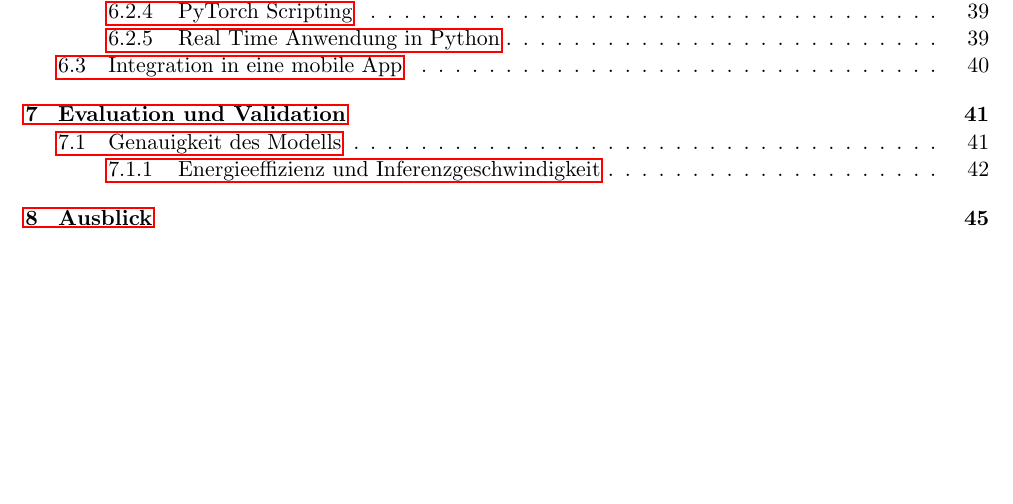
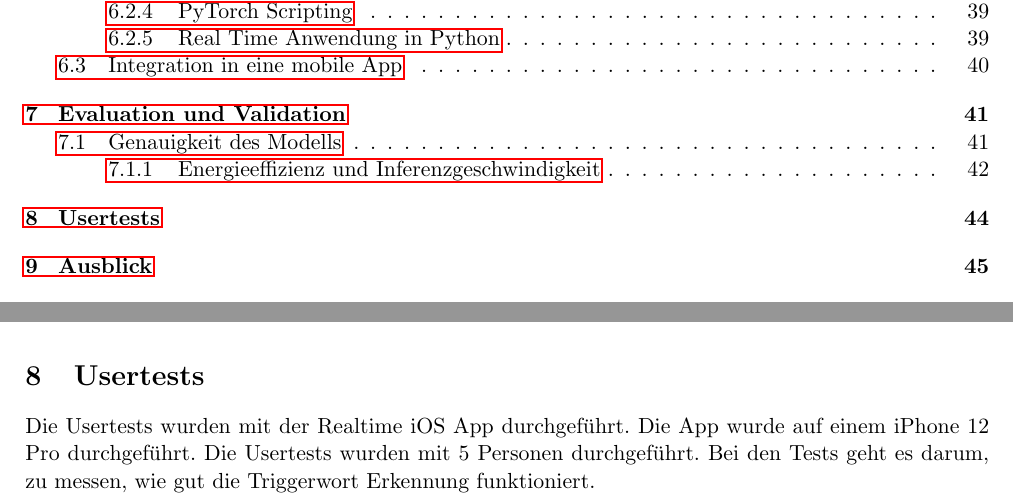
Before and after one commit to RubenNunez/ba-thesis-voicetrigger-in-mobileapps, a LaTeX document (main.tex): part of page 5 of 50 before the commit and two parts of pages 5 and 44 of 50 after it, the two joined at a grey line, cut so that both start at the same text, the shorter picture padded with empty space. Compiled offline with pdfLaTeX.

Commit message:
user tests

```diff
--- a/main.tex
+++ b/main.tex
@@ -1888,6 +1888,11 @@ aktuellen CPU Auslastung beim jeweiligen Messpunkt gemessen. Die Auslastung der
 Faktoren abhängig ist. Dennoch kann gesagt werden, dass die gemessenen Werte im Normalbereich
 liegen. Damit konnte zumindest gezeigt werden, dass die CPU Auslastung nicht übermässig hoch ist.
 
+\section{Usertests}
+Die Usertests wurden mit der Realtime iOS App durchgeführt. Die App wurde auf einem iPhone 12 Pro
+durchgeführt. Die Usertests wurden mit 5 Personen durchgeführt. Bei den Tests geht
+es darum, zu messen, wie gut die Triggerwort Erkennung funktioniert.
+
 \newpage \section{Ausblick}
 Das Problem dieser Arbeit ist im wesentlichen die Erkennung von Triggerwörtern innerhalb
 des Kontext einer App. Grundsätzlich ist es unüblich, dass mobile Apps eine
```
